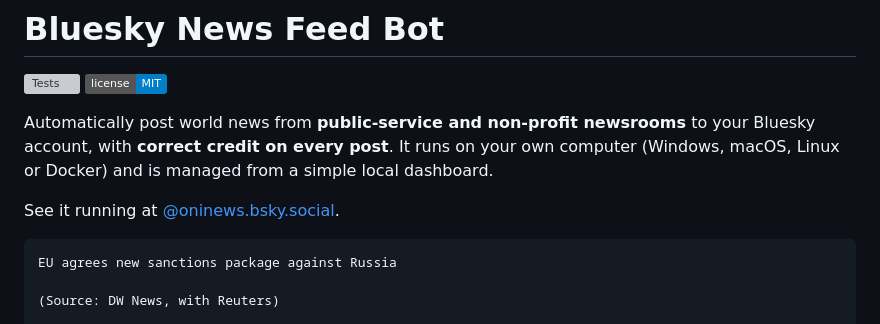
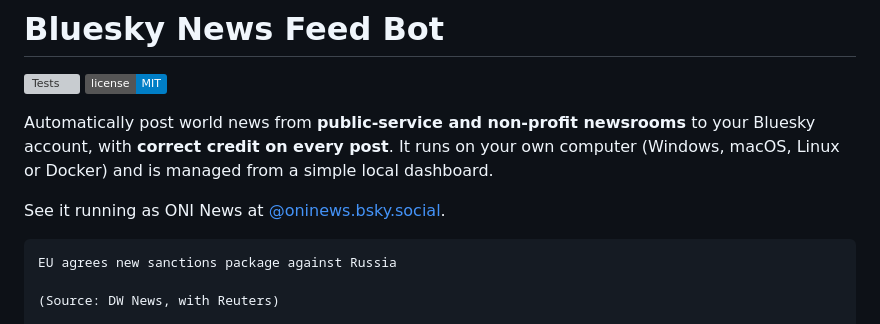
Before and after one commit to xXVampiricShadowXx/bsky-news-feed-bot, a Markdown page: README.md, the part around the change. GitHub-like rendering; badges without logos; grey boxes are pictures that could not be loaded.

Commit message:
README: brand the live account as ONI News
Co-authored-by: Copilot App <223556219+Copilot@users.noreply.github.com>

````diff
--- a/README.md
+++ b/README.md
@@ -7,7 +7,7 @@ Automatically post world news from **public-service and non-profit newsrooms** t
 account, with **correct credit on every post**. It runs on your own computer (Windows, macOS,
 Linux or Docker) and is managed from a simple local dashboard.
 
-See it running at [@oninews.bsky.social](https://bsky.app/profile/oninews.bsky.social).
+See it running as ONI News at [@oninews.bsky.social](https://bsky.app/profile/oninews.bsky.social).
 
 ```text
 EU agrees new sanctions package against Russia
````
